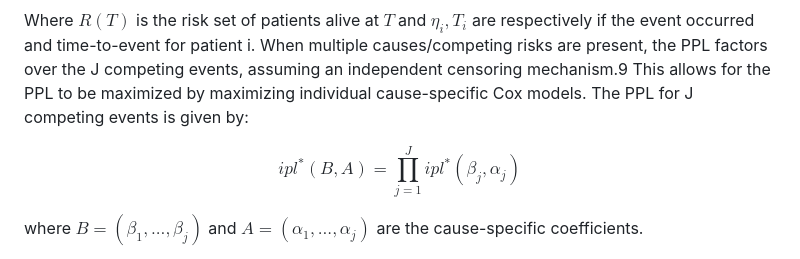
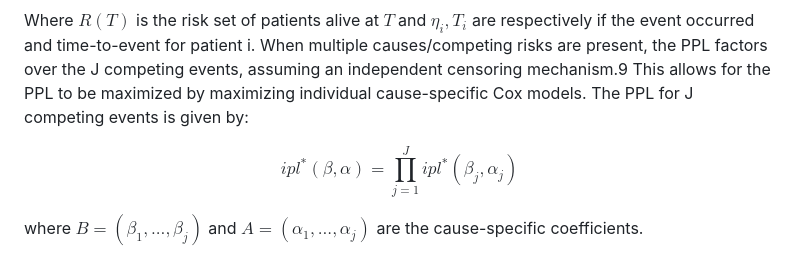
Before and after one commit to thehanlab/dynamicLM, a Markdown page: tutorials/theory-landmark-supermodel.md, the part around the change. Rendered like a GitHub page.

```diff
--- a/tutorials/theory-landmark-supermodel.md
+++ b/tutorials/theory-landmark-supermodel.md
@@ -82,7 +82,9 @@ $$ipl^*(\beta,\alpha) := \prod_{i=1}^n \prod_{s:s\le T_i\le s+w} \left( \frac{\e
 
 Where $R(T)$ is the risk set of patients alive at $T$ and $\eta_i, T_i$  are respectively if the event occurred and time-to-event for patient i. When multiple causes/competing risks are present, the PPL factors over the J competing events, assuming an independent censoring mechanism.9 This allows for the PPL to be maximized by maximizing individual cause-specific Cox models. The PPL for J competing events is given by:
 
-$$ipl^*(B,A) = \prod_{j=1}^J ipl^*(\beta_j,\alpha_j)$$
+$$
+ipl^*(\beta, \alpha) = \prod_{j=1}^J ipl^*(\beta_j, \alpha_j)
+$$
 
 where $B = (\beta_1,...,\beta_j)$ and $A = (\alpha_1,...,\alpha_j)$ are the cause-specific coefficients.
 
```
